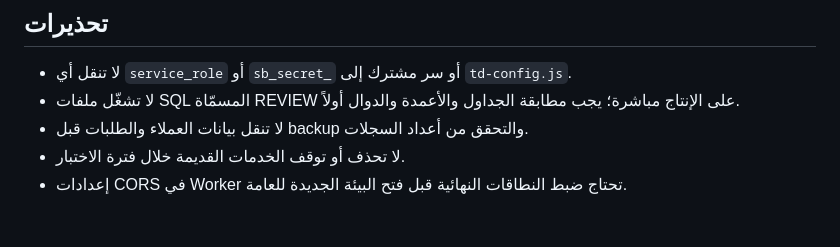
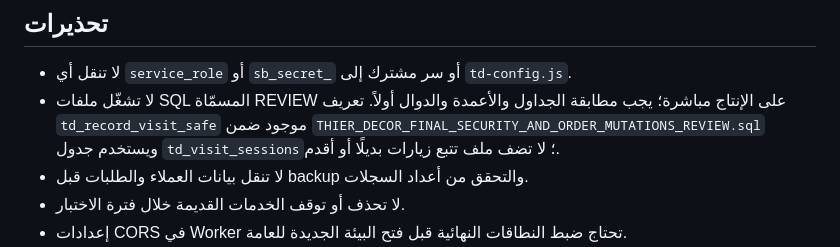
Before and after one commit to Aminovic-ai/Thier-decor, a Markdown page: MIGRATION_GUIDE_AR.md, the part around the change. Rendered like a GitHub page; blank space fills up the shorter version.

Commit message:
docs: clarify the single authoritative visit migration

```diff
--- a/MIGRATION_GUIDE_AR.md
+++ b/MIGRATION_GUIDE_AR.md
@@ -44,7 +44,7 @@
 
 ## تحذيرات
 - لا تنقل أي `service_role` أو `sb_secret_` أو سر مشترك إلى `td-config.js`.
-- لا تشغّل ملفات SQL المسمّاة REVIEW على الإنتاج مباشرة؛ يجب مطابقة الجداول والأعمدة والدوال أولاً.
+- لا تشغّل ملفات SQL المسمّاة REVIEW على الإنتاج مباشرة؛ يجب مطابقة الجداول والأعمدة والدوال أولاً. تعريف `td_record_visit_safe` موجود ضمن `THIER_DECOR_FINAL_SECURITY_AND_ORDER_MUTATIONS_REVIEW.sql` ويستخدم جدول `td_visit_sessions`؛ لا تضف ملف تتبع زيارات بديلًا أو أقدم.
 - لا تنقل بيانات العملاء والطلبات قبل backup والتحقق من أعداد السجلات.
 - لا تحذف أو توقف الخدمات القديمة خلال فترة الاختبار.
 - إعدادات CORS في Worker تحتاج ضبط النطاقات النهائية قبل فتح البيئة الجديدة للعامة.
```
